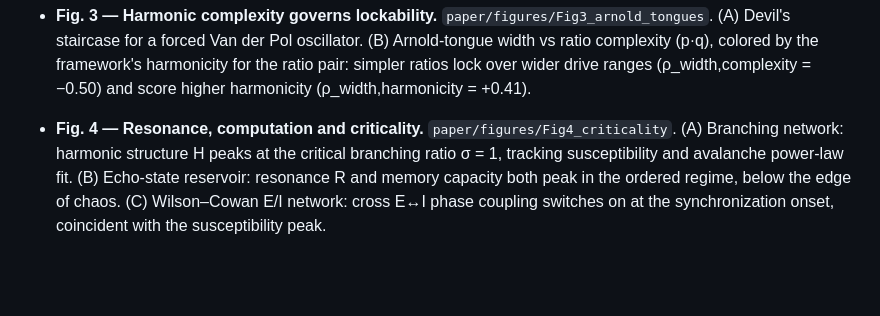
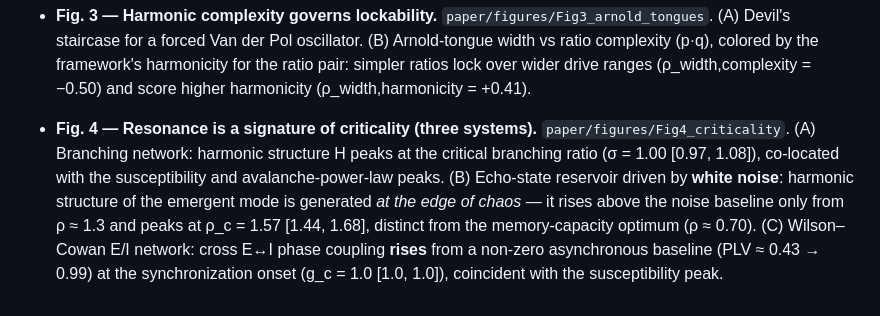
Before and after one commit to AntoineBellemare/biological-resonance, a Markdown page: resonance_paper/paper/resonance_paper_draft.md, the part around the change. GitHub-like rendering; blank space fills up the shorter version.

Commit message:
docs(draft): update Fig 4 caption to the criticality results (study11 generation, study12 baseline-relative PC)
Co-Authored-By: Claude Opus 4.8 <noreply@anthropic.com>

```diff
--- a/resonance_paper/paper/resonance_paper_draft.md
+++ b/resonance_paper/paper/resonance_paper_draft.md
@@ -290,10 +290,13 @@ figures remain in `figures/study*.{png,pdf}`.
   over wider drive ranges (ρ_width,complexity = −0.50) and score higher
   harmonicity (ρ_width,harmonicity = +0.41).
 
-- **Fig. 4 — Resonance, computation and criticality.**
+- **Fig. 4 — Resonance is a signature of criticality (three systems).**
   `paper/figures/Fig4_criticality`. (A) Branching network: harmonic structure H
-  peaks at the critical branching ratio σ = 1, tracking susceptibility and
-  avalanche power-law fit. (B) Echo-state reservoir: resonance R and memory
-  capacity both peak in the ordered regime, below the edge of chaos.
-  (C) Wilson–Cowan E/I network: cross E↔I phase coupling switches on at the
-  synchronization onset, coincident with the susceptibility peak.
+  peaks at the critical branching ratio (σ = 1.00 [0.97, 1.08]), co-located with
+  the susceptibility and avalanche-power-law peaks. (B) Echo-state reservoir
+  driven by **white noise**: harmonic structure of the emergent mode is generated
+  *at the edge of chaos* — it rises above the noise baseline only from ρ ≈ 1.3 and
+  peaks at ρ_c = 1.57 [1.44, 1.68], distinct from the memory-capacity optimum
+  (ρ ≈ 0.70). (C) Wilson–Cowan E/I network: cross E↔I phase coupling **rises**
+  from a non-zero asynchronous baseline (PLV ≈ 0.43 → 0.99) at the synchronization
+  onset (g_c = 1.0 [1.0, 1.0]), coincident with the susceptibility peak.
```
